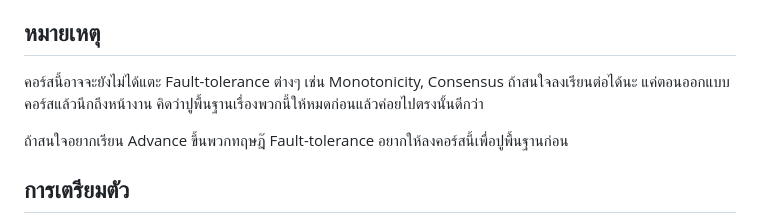
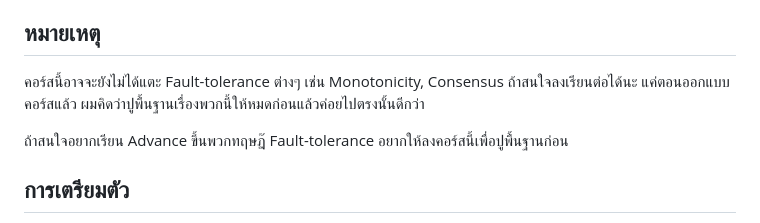
Before and after one commit to chrisza4/chris-blog, a Markdown page: content/courses/large-scale-course.md, the part around the change. Drawn GitHub-style.

Commit message:
Change content

```diff
--- a/content/courses/large-scale-course.md
+++ b/content/courses/large-scale-course.md
@@ -60,7 +60,7 @@ Early bird ที่จองล่วงหน้า 9,000 บาทภาย
 
 ## หมายเหตุ
 
-คอร์สนี้อาจจะยังไม่ได้แตะ Fault-tolerance ต่างๆ เช่น Monotonicity, Consensus ถ้าสนใจลงเรียนต่อได้นะ แค่ตอนออกแบบคอร์สแล้วนึกถึงหน้างาน คิดว่าปูพื้นฐานเรื่องพวกนี้ให้หมดก่อนแล้วค่อยไปตรงนั้นดีกว่า
+คอร์สนี้อาจจะยังไม่ได้แตะ Fault-tolerance ต่างๆ เช่น Monotonicity, Consensus ถ้าสนใจลงเรียนต่อได้นะ แค่ตอนออกแบบคอร์สแล้ว ผมคิดว่าปูพื้นฐานเรื่องพวกนี้ให้หมดก่อนแล้วค่อยไปตรงนั้นดีกว่า
 
 ถ้าสนใจอยากเรียน Advance ขึ้นพวกทฤษฎ๊ Fault-tolerance อยากให้ลงคอร์สนี้เพื่อปูพื้นฐานก่อน
 
```
